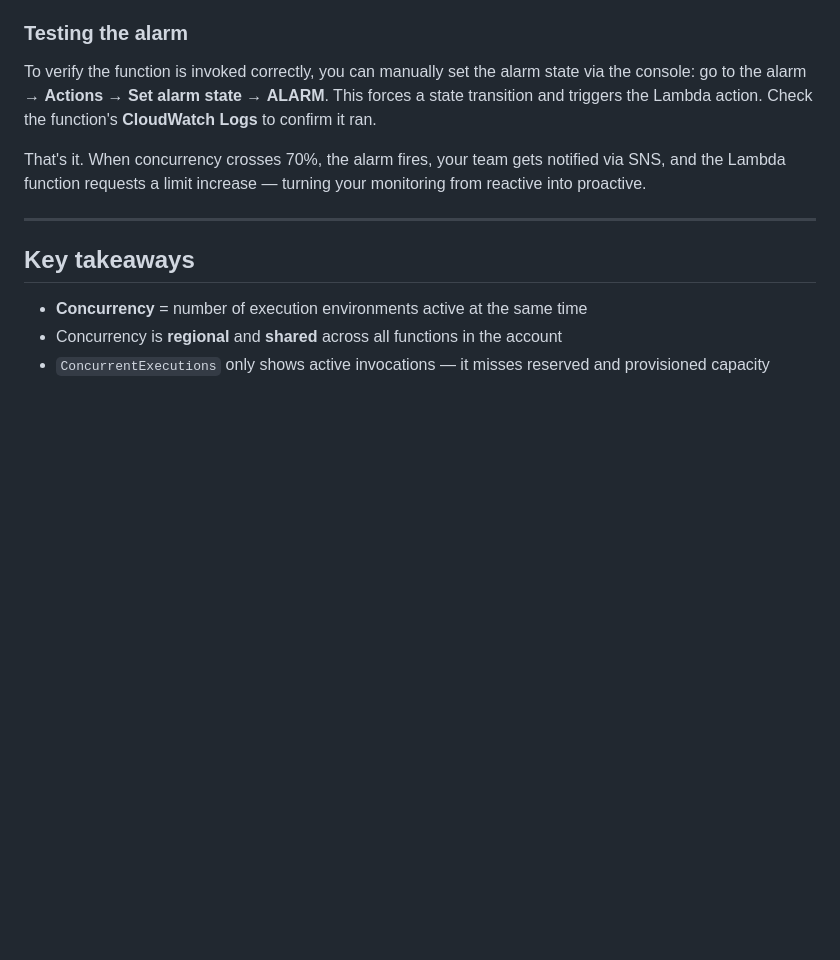
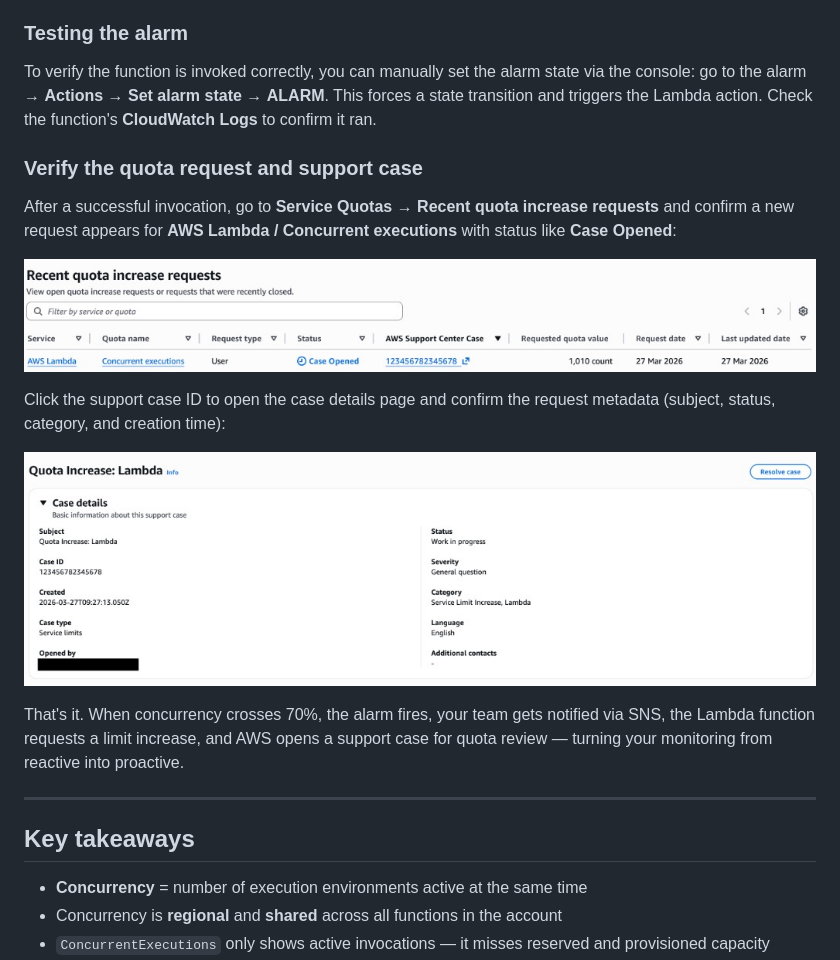
Before and after one commit to jonathanbcsouza/my_articles, a Markdown page: lambda-concurrency-monitoring/README.md, the part around the change. Rendered like a GitHub page; pictures changed too: lambda-concurrency-monitoring/images/service-quotas-case-details.png (added), lambda-concurrency-monitoring/images/service-quotas-request-list.png (added); blank space fills up the shorter version.

Commit message:
docs: add quota request verification and support case screenshots
Extend testing section to show how to verify that Lambda-triggered
quota increase requests appear in Service Quotas and open an AWS
Support case with expected metadata.

```diff
--- a/lambda-concurrency-monitoring/README.md
+++ b/lambda-concurrency-monitoring/README.md
@@ -346,7 +346,17 @@ The SNS action you configured in Step 4 stays as-is for notifications. The Lambd
 
 To verify the function is invoked correctly, you can manually set the alarm state via the console: go to the alarm → **Actions** → **Set alarm state** → **ALARM**. This forces a state transition and triggers the Lambda action. Check the function's **CloudWatch Logs** to confirm it ran.
 
-That's it. When concurrency crosses 70%, the alarm fires, your team gets notified via SNS, and the Lambda function requests a limit increase — turning your monitoring from reactive into proactive.
+### Verify the quota request and support case
+
+After a successful invocation, go to **Service Quotas** → **Recent quota increase requests** and confirm a new request appears for **AWS Lambda / Concurrent executions** with status like **Case Opened**:
+
+![Service Quotas — recent quota increase requests showing Lambda concurrent executions case opened](./images/service-quotas-request-list.png)
+
+Click the support case ID to open the case details page and confirm the request metadata (subject, status, category, and creation time):
+
+![AWS Support case details for Lambda quota increase request](./images/service-quotas-case-details.png)
+
+That's it. When concurrency crosses 70%, the alarm fires, your team gets notified via SNS, the Lambda function requests a limit increase, and AWS opens a support case for quota review — turning your monitoring from reactive into proactive.
 
 ---
 
```
